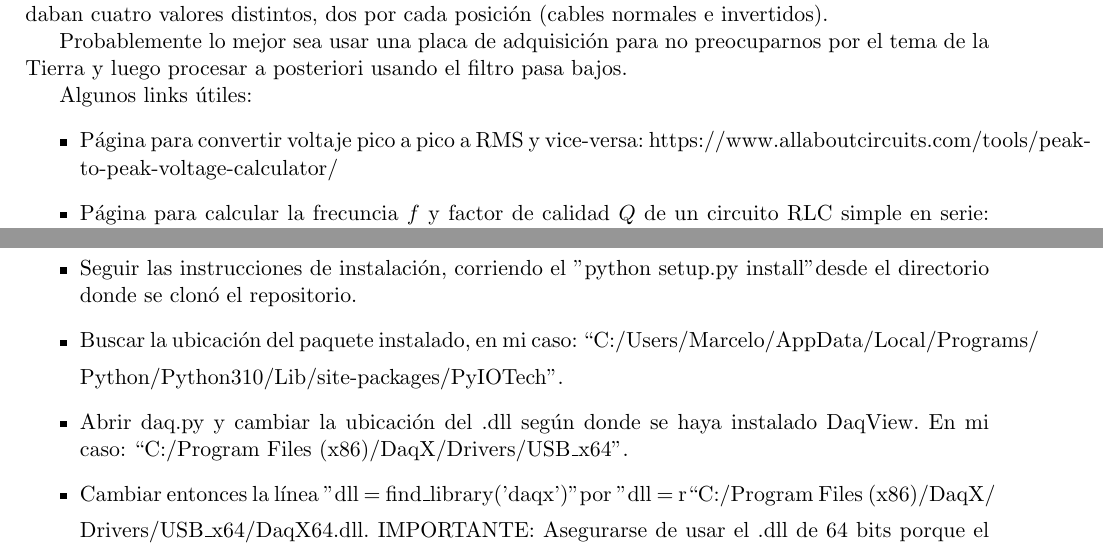
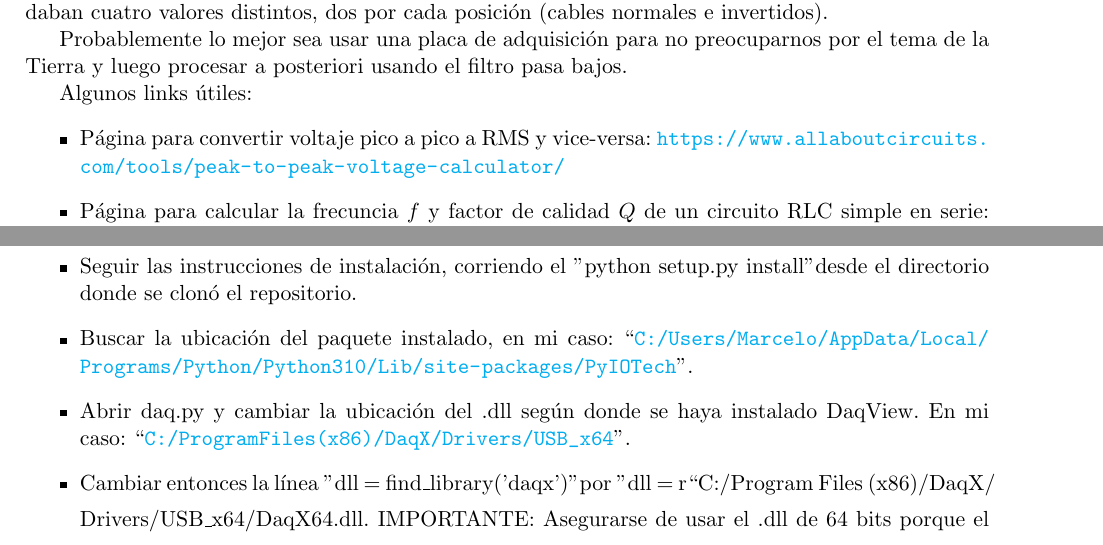
Before and after one commit to ignacioph21/Lab-Notebook-Wave-Turbulence, a LaTeX document (main.tex, which reads Entries/02_06_2025.tex, Entries/12_05_2025.tex, packages.sty): two parts of pages 38 and 50 of 104, joined at a grey line, cut so that both start at the same text. Compiled offline with pdfLaTeX.

Commit message:
Auto-Commit desde TeXstudio

```diff
--- a/Entries/02_06_2025.tex
+++ b/Entries/02_06_2025.tex
@@ -162,8 +162,6 @@ El procedimiento para descargar todo en Windows 10 sería:
 	\item Seguir las instrucciones de instalación, corriendo el "python setup.py install" desde el directorio donde se clonó el repositorio.
-	\item Buscar la ubicación del paquete instalado, en mi caso: ``C:/Users/Marcelo/AppData/Local/Programs/
-
-	Python/Python310/Lib/site-packages/PyIOTech". % "
-	\item Abrir daq.py y cambiar la ubicación del .dll según donde se haya instalado DaqView. En mi caso: ``C:/Program Files (x86)/DaqX/Drivers/USB\_x64". % "
+	\item Buscar la ubicación del paquete instalado, en mi caso: ``\url{C:/Users/Marcelo/AppData/Local/Programs/Python/Python310/Lib/site-packages/PyIOTech}". % "
+	\item Abrir daq.py y cambiar la ubicación del .dll según donde se haya instalado DaqView. En mi caso: ``\url{C:/Program Files (x86)/DaqX/Drivers/USB\_x64}". % "
 	\item Cambiar entonces la línea "dll = find\_library('daqx')" por "dll = r``C:/Program Files (x86)/DaqX/
 
 	Drivers/USB\_x64/DaqX64.dll"". IMPORTANTE: Asegurarse de usar el .dll de 64 bits porque el de 32 bits tira error (no es compatible con Python de 64 bits). % "
--- a/Entries/12_05_2025.tex
+++ b/Entries/12_05_2025.tex
@@ -42,8 +42,8 @@ Probablemente lo mejor sea usar una placa de adquisición para no preocuparnos p
 
 Algunos links útiles: % . .
 \begin{itemize}
-	\item Página para convertir voltaje pico a pico a RMS y vice-versa: https://www.allaboutcircuits.com/tools/peak-to-peak-voltage-calculator/
-	\item Página para calcular la frecuncia $f$ y factor de calidad $Q$ de un circuito RLC simple en serie: https://www.omnicalculator.com/physics/rlc-circuit % $ {} . :
+	\item Página para convertir voltaje pico a pico a RMS y vice-versa: \url{https://www.allaboutcircuits.com/tools/peak-to-peak-voltage-calculator/}
+	\item Página para calcular la frecuncia $f$ y factor de calidad $Q$ de un circuito RLC simple en serie: \url{https://www.omnicalculator.com/physics/rlc-circuit} % $ {} . :
 \end{itemize}
 
 % Probando
--- a/packages.sty
+++ b/packages.sty
@@ -15,6 +15,12 @@
 
 % Para hipervínculos.
 \usepackage{hyperref}
+\hypersetup{
+	colorlinks=true,
+	linkcolor=blue,
+	filecolor=magenta,
+	urlcolor=cyan,
+}
 
 % Para imágenes
 \usepackage{graphicx}
```
Also changed, not shown: Entries/21_07_2025.tex (+2 -2 lines), Entries/18_08_2025.tex (line endings or trailing spaces), Entries/02_06_2025.tex (2 more changed lines).
